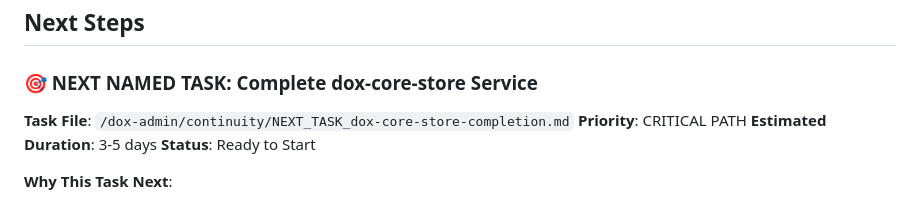
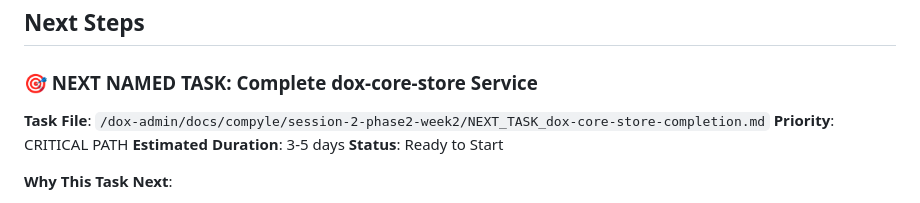
Before and after one commit to uberpu-ntiva/dox-admin, a Markdown page: continuity/CONTINUITY_MEMORY.md, the part around the change. Drawn GitHub-style.

Commit message:
Auto-commit: Agent tool execution

```diff
--- a/continuity/CONTINUITY_MEMORY.md
+++ b/continuity/CONTINUITY_MEMORY.md
@@ -496,7 +496,7 @@
 
 ### 🎯 NEXT NAMED TASK: Complete dox-core-store Service
 
-**Task File**: `/dox-admin/continuity/NEXT_TASK_dox-core-store-completion.md`
+**Task File**: `/dox-admin/docs/compyle/session-2-phase2-week2/NEXT_TASK_dox-core-store-completion.md`
 **Priority**: CRITICAL PATH
 **Estimated Duration**: 3-5 days
 **Status**: Ready to Start
```
